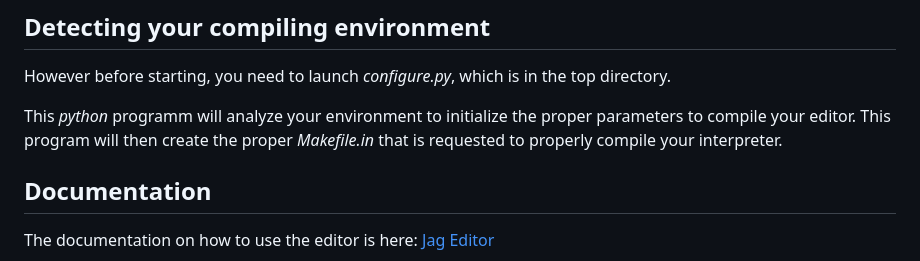
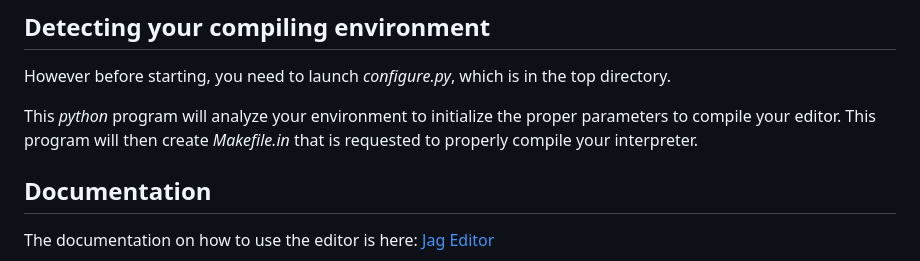
Before and after one commit to naver/lispe, a Markdown page: editor/README.md, the part around the change. Rendered like a GitHub page.

```diff
--- a/editor/README.md
+++ b/editor/README.md
@@ -5,8 +5,8 @@ This directory contains the code to implement an editor to edit and run your own
 ## Detecting your compiling environment
 However before starting, you need to launch _configure.py_, which is in the top directory.
 
-This _python_ programm will analyze your environment to initialize the proper parameters to compile your editor.
-This program will then create the proper _Makefile.in_ that is requested to properly compile your interpreter.
+This _python_ program will analyze your environment to initialize the proper parameters to compile your editor.
+This program will then create _Makefile.in_ that is requested to properly compile your interpreter.
 
 ## Documentation
 The documentation on how to use the editor is here: [Jag Editor](https://github.com/naver/lispe/wiki/1.2-Jag:-Terminal-Editor-With-Mouse-Support-and-Colour-Highlighting)
```
